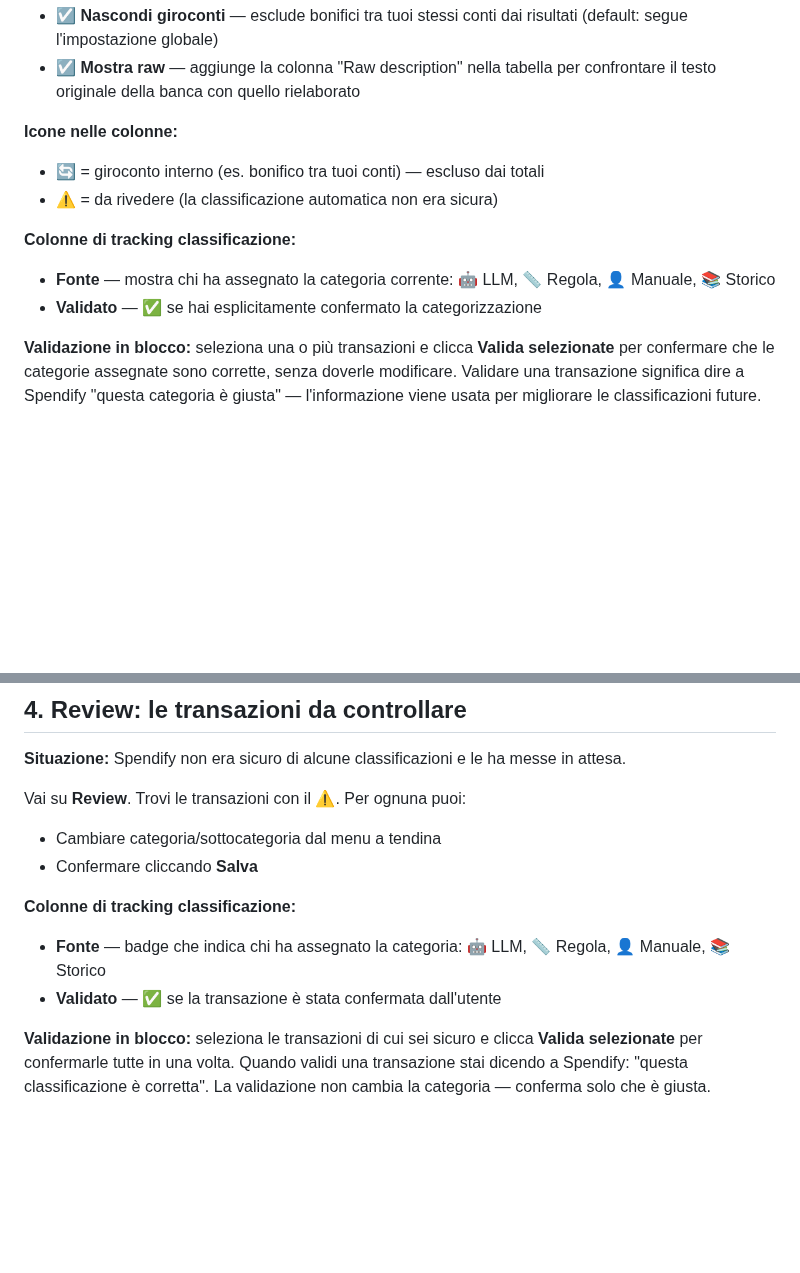
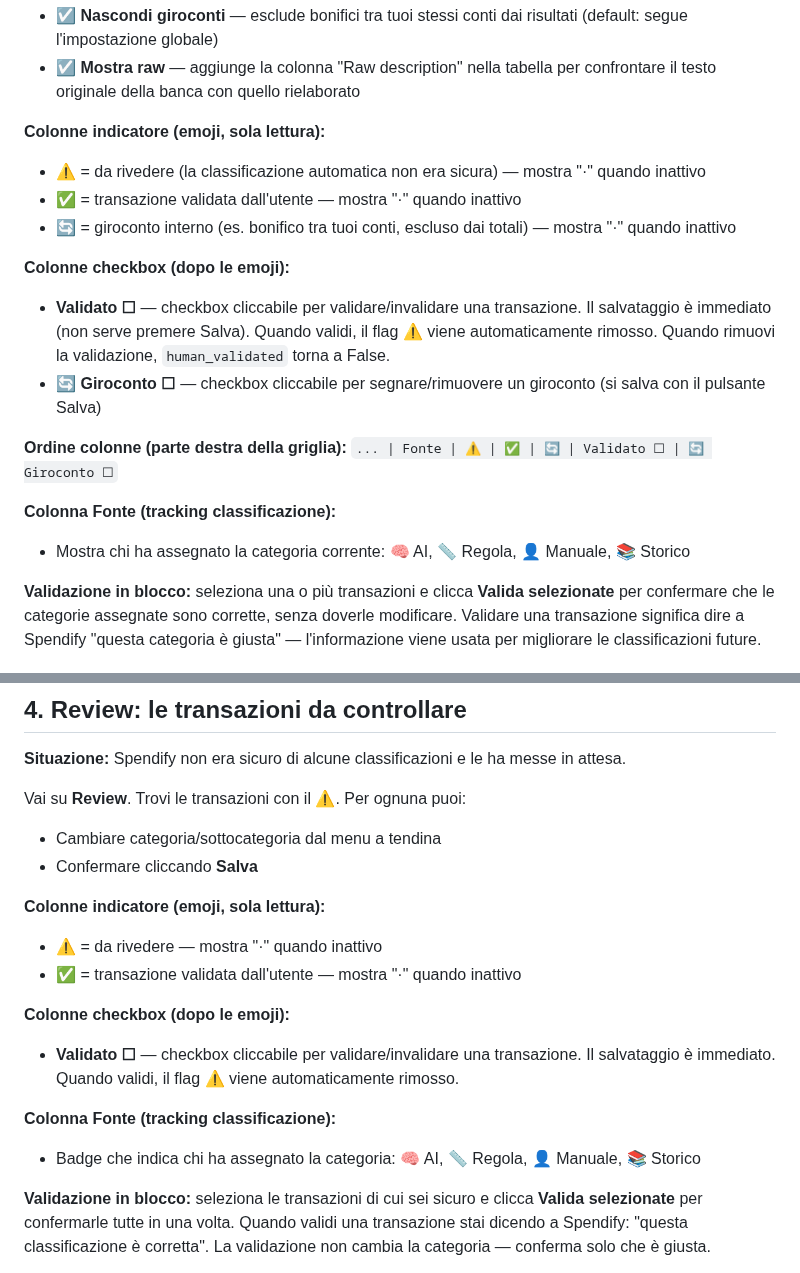
Before and after one commit to drake69/spendify, a Markdown page: docs/guida_utente.md, 2 parts joined by grey strips. Rendered like a GitHub page; blank space fills up the shorter version.

Commit message:
docs: update all docs for emoji columns, realtime validation, source badges

```diff
--- a/docs/guida_utente.md
+++ b/docs/guida_utente.md
@@ -96,13 +96,20 @@ Vai su **Ledger**. Trovi la lista completa in ordine cronologico, con filtri per
 - ☑ **Nascondi giroconti** — esclude bonifici tra tuoi stessi conti dai risultati (default: segue l'impostazione globale)
 - ☑ **Mostra raw** — aggiunge la colonna "Raw description" nella tabella per confrontare il testo originale della banca con quello rielaborato
 
-**Icone nelle colonne:**
-- 🔄 = giroconto interno (es. bonifico tra tuoi conti) — escluso dai totali
-- ⚠️ = da rivedere (la classificazione automatica non era sicura)
+**Colonne indicatore (emoji, sola lettura):**
+- ⚠️ = da rivedere (la classificazione automatica non era sicura) — mostra "·" quando inattivo
+- ✅ = transazione validata dall'utente — mostra "·" quando inattivo
+- 🔄 = giroconto interno (es. bonifico tra tuoi conti, escluso dai totali) — mostra "·" quando inattivo
 
-**Colonne di tracking classificazione:**
-- **Fonte** — mostra chi ha assegnato la categoria corrente: 🤖 LLM, 📏 Regola, 👤 Manuale, 📚 Storico
-- **Validato** — ✅ se hai esplicitamente confermato la categorizzazione
+**Colonne checkbox (dopo le emoji):**
+- **Validato ☐** — checkbox cliccabile per validare/invalidare una transazione. Il salvataggio è immediato (non serve premere Salva). Quando validi, il flag ⚠️ viene automaticamente rimosso. Quando rimuovi la validazione, `human_validated` torna a False.
+- **🔄 Giroconto ☐** — checkbox cliccabile per segnare/rimuovere un giroconto (si salva con il pulsante Salva)
+
+**Ordine colonne (parte destra della griglia):**
+`... | Fonte | ⚠️ | ✅ | 🔄 | Validato ☐ | 🔄 Giroconto ☐`
+
+**Colonna Fonte (tracking classificazione):**
+- Mostra chi ha assegnato la categoria corrente: 🧠 AI, 📏 Regola, 👤 Manuale, 📚 Storico
 
 **Validazione in blocco:** seleziona una o più transazioni e clicca **Valida selezionate** per confermare che le categorie assegnate sono corrette, senza doverle modificare. Validare una transazione significa dire a Spendify "questa categoria è giusta" — l'informazione viene usata per migliorare le classificazioni future.
 
@@ -116,9 +123,15 @@ Vai su **Review**. Trovi le transazioni con il ⚠️. Per ognuna puoi:
 - Cambiare categoria/sottocategoria dal menu a tendina
 - Confermare cliccando **Salva**
 
-**Colonne di tracking classificazione:**
-- **Fonte** — badge che indica chi ha assegnato la categoria: 🤖 LLM, 📏 Regola, 👤 Manuale, 📚 Storico
-- **Validato** — ✅ se la transazione è stata confermata dall'utente
+**Colonne indicatore (emoji, sola lettura):**
+- ⚠️ = da rivedere — mostra "·" quando inattivo
+- ✅ = transazione validata dall'utente — mostra "·" quando inattivo
+
+**Colonne checkbox (dopo le emoji):**
+- **Validato ☐** — checkbox cliccabile per validare/invalidare una transazione. Il salvataggio è immediato. Quando validi, il flag ⚠️ viene automaticamente rimosso.
+
+**Colonna Fonte (tracking classificazione):**
+- Badge che indica chi ha assegnato la categoria: 🧠 AI, 📏 Regola, 👤 Manuale, 📚 Storico
 
 **Validazione in blocco:** seleziona le transazioni di cui sei sicuro e clicca **Valida selezionate** per confermarle tutte in una volta. Quando validi una transazione stai dicendo a Spendify: "questa classificazione è corretta". La validazione non cambia la categoria — conferma solo che è giusta.
 
```
Also changed, not shown: docs/guida_utente.en.md (+22 -9 lines).
